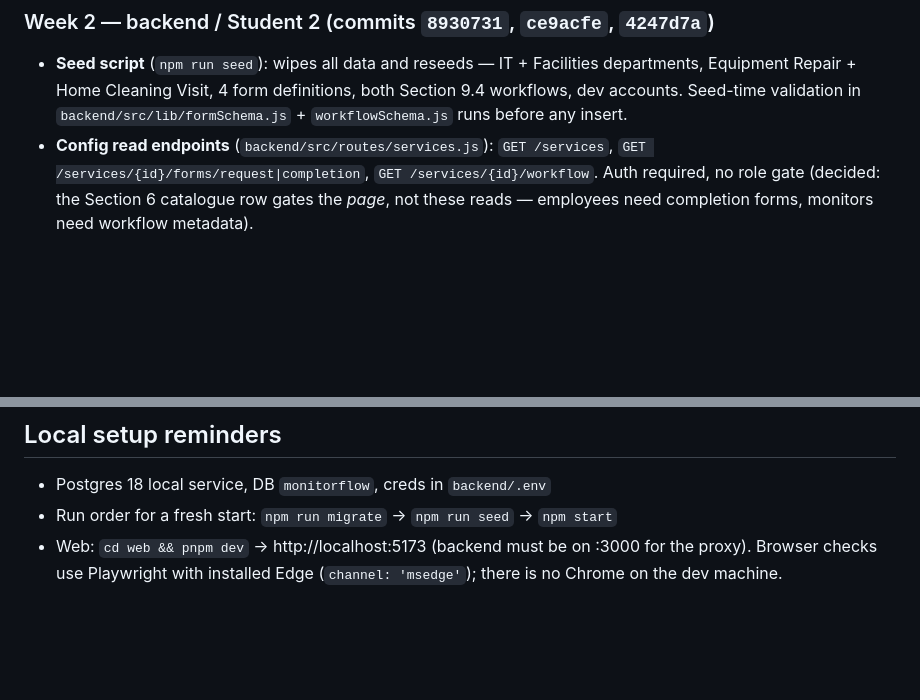
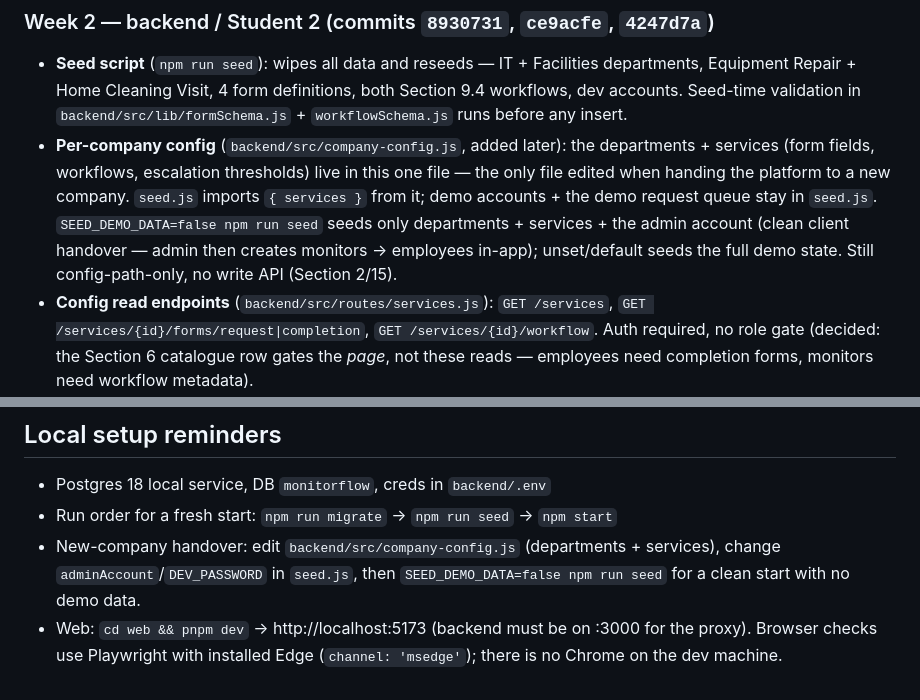
Before and after one commit to HamzaQanazi/MonitorFlow11, a Markdown page: docs/PROGRESS.md, 2 parts joined by grey strips. Rendered like a GitHub page; blank space fills up the shorter version.

Commit message:
docs: document company-config.js + SEED_DEMO_DATA handover path
Co-Authored-By: Claude Opus 4.8 <noreply@anthropic.com>

```diff
--- a/docs/PROGRESS.md
+++ b/docs/PROGRESS.md
@@ -10,6 +10,7 @@ Tracks completed work against the CLAUDE.md Section 10 plan. Update this when a
 
 ### Week 2 — backend / Student 2 (commits `8930731`, `ce9acfe`, `4247d7a`)
 - **Seed script** (`npm run seed`): wipes all data and reseeds — IT + Facilities departments, Equipment Repair + Home Cleaning Visit, 4 form definitions, both Section 9.4 workflows, dev accounts. Seed-time validation in `backend/src/lib/formSchema.js` + `workflowSchema.js` runs before any insert.
+- **Per-company config** (`backend/src/company-config.js`, added later): the departments + services (form fields, workflows, escalation thresholds) live in this one file — the only file edited when handing the platform to a new company. `seed.js` imports `{ services }` from it; demo accounts + the demo request queue stay in `seed.js`. `SEED_DEMO_DATA=false npm run seed` seeds only departments + services + the admin account (clean client handover — admin then creates monitors → employees in-app); unset/default seeds the full demo state. Still config-path-only, no write API (Section 2/15).
 - **Config read endpoints** (`backend/src/routes/services.js`): `GET /services`, `GET /services/{id}/forms/request|completion`, `GET /services/{id}/workflow`. Auth required, no role gate (decided: the Section 6 catalogue row gates the *page*, not these reads — employees need completion forms, monitors need workflow metadata).
 - **Form validation function** (`backend/src/lib/validateFormResponse.js`): Section 8 rules, errors keyed by field id, photo ownership checked via injected `db`. 13 unit tests (`npm test`, node:test).
 
@@ -219,4 +220,5 @@ All password `Password123!` (re-run `npm run seed` to reset):
 
 - Postgres 18 local service, DB `monitorflow`, creds in `backend/.env`
 - Run order for a fresh start: `npm run migrate` → `npm run seed` → `npm start`
+- New-company handover: edit `backend/src/company-config.js` (departments + services), change `adminAccount`/`DEV_PASSWORD` in `seed.js`, then `SEED_DEMO_DATA=false npm run seed` for a clean start with no demo data.
 - Web: `cd web && pnpm dev` → http://localhost:5173 (backend must be on :3000 for the proxy). Browser checks use Playwright with installed Edge (`channel: 'msedge'`); there is no Chrome on the dev machine.
```
